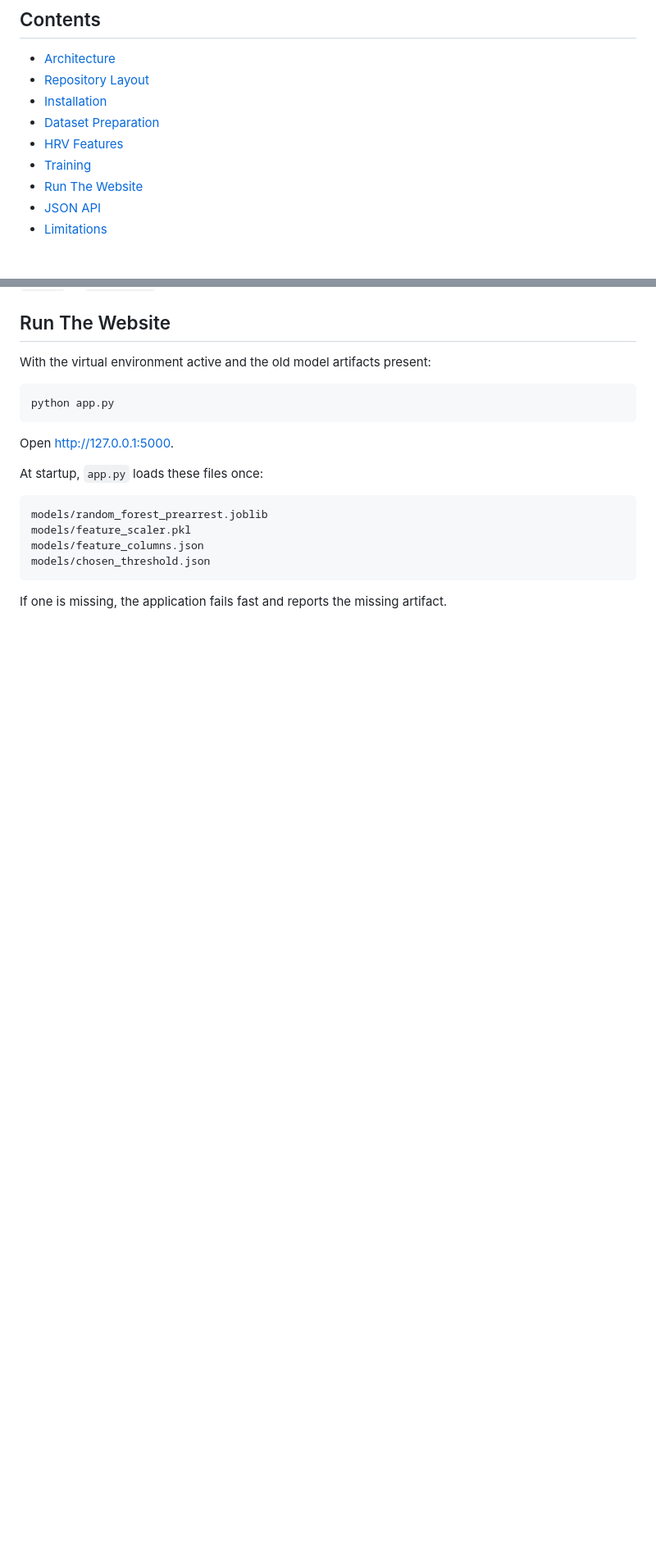
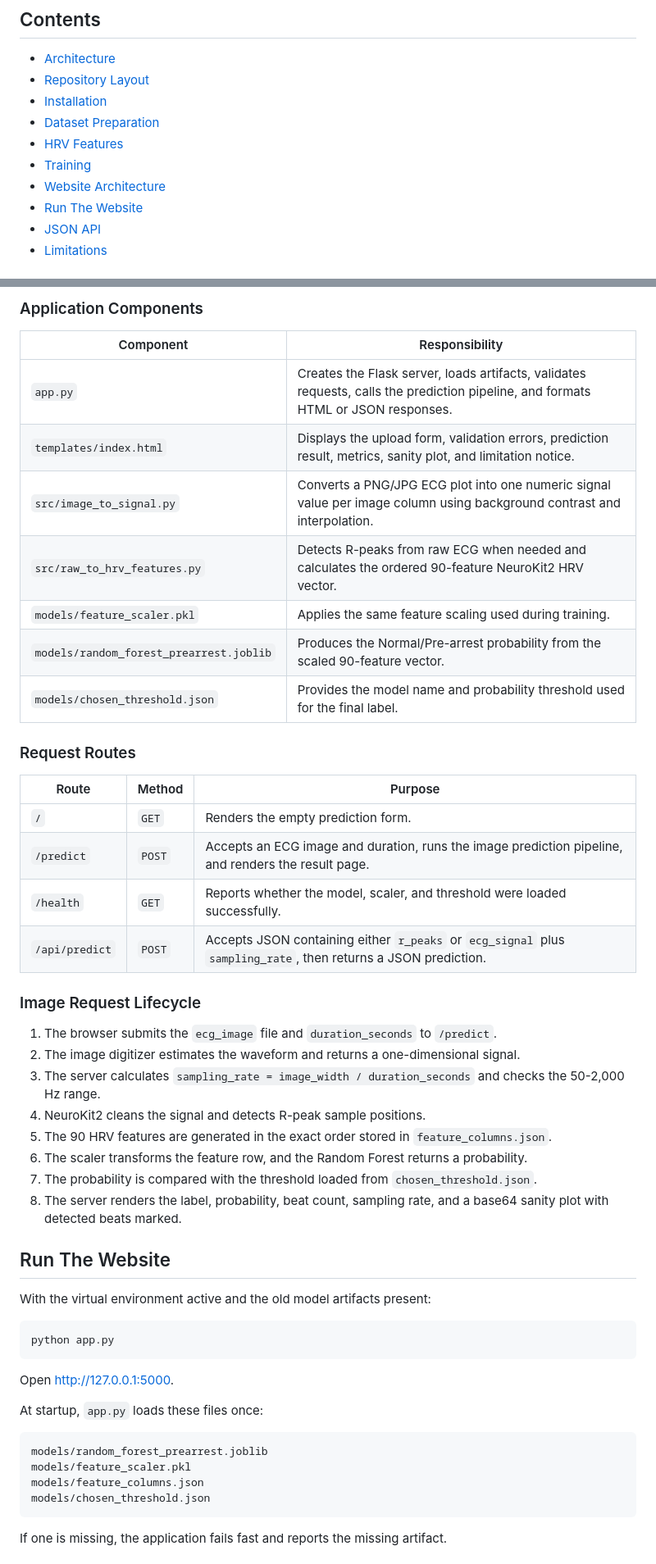
Before and after one commit to allenlobo31/Cardiac_Arrest_Prediction, a Markdown page: README.md, 2 parts joined by grey strips. Shown at 82% size. Rendered like a GitHub page; blank space fills up the shorter version.

Commit message:
docs: add Website Architecture section to README with detailed component and route descriptions

```diff
--- a/README.md
+++ b/README.md
@@ -20,6 +20,7 @@ The original pipeline extracts HRV features from annotated ECG records, trains a
 - [Dataset Preparation](#dataset-preparation)
 - [HRV Features](#hrv-features)
 - [Training](#training)
+- [Website Architecture](#website-architecture)
 - [Run The Website](#run-the-website)
 - [JSON API](#json-api)
 - [Limitations](#limitations)
@@ -230,3 +252,35 @@ These are results recorded in the stable notebook's held-out test split, not gua
+### Application Components
+
+| Component | Responsibility |
+| --- | --- |
+| `app.py` | Creates the Flask server, loads artifacts, validates requests, calls the prediction pipeline, and formats HTML or JSON responses. |
+| `templates/index.html` | Displays the upload form, validation errors, prediction result, metrics, sanity plot, and limitation notice. |
+| `src/image_to_signal.py` | Converts a PNG/JPG ECG plot into one numeric signal value per image column using background contrast and interpolation. |
+| `src/raw_to_hrv_features.py` | Detects R-peaks from raw ECG when needed and calculates the ordered 90-feature NeuroKit2 HRV vector. |
+| `models/feature_scaler.pkl` | Applies the same feature scaling used during training. |
+| `models/random_forest_prearrest.joblib` | Produces the Normal/Pre-arrest probability from the scaled 90-feature vector. |
+| `models/chosen_threshold.json` | Provides the model name and probability threshold used for the final label. |
+
+### Request Routes
+
+| Route | Method | Purpose |
+| --- | --- | --- |
+| `/` | `GET` | Renders the empty prediction form. |
+| `/predict` | `POST` | Accepts an ECG image and duration, runs the image prediction pipeline, and renders the result page. |
+| `/health` | `GET` | Reports whether the model, scaler, and threshold were loaded successfully. |
+| `/api/predict` | `POST` | Accepts JSON containing either `r_peaks` or `ecg_signal` plus `sampling_rate`, then returns a JSON prediction. |
+
+### Image Request Lifecycle
+
+1. The browser submits the `ecg_image` file and `duration_seconds` to `/predict`.
+2. The image digitizer estimates the waveform and returns a one-dimensional signal.
+3. The server calculates `sampling_rate = image_width / duration_seconds` and checks the 50-2,000 Hz range.
+4. NeuroKit2 cleans the signal and detects R-peak sample positions.
+5. The 90 HRV features are generated in the exact order stored in `feature_columns.json`.
+6. The scaler transforms the feature row, and the Random Forest returns a probability.
+7. The probability is compared with the threshold loaded from `chosen_threshold.json`.
+8. The server renders the label, probability, beat count, sampling rate, and a base64 sanity plot with detected beats marked.
+
 ## Run The Website
 
 With the virtual environment active and the old model artifacts present:
```
Also changed, not shown: other parts of README.md (+21 -0 lines).
